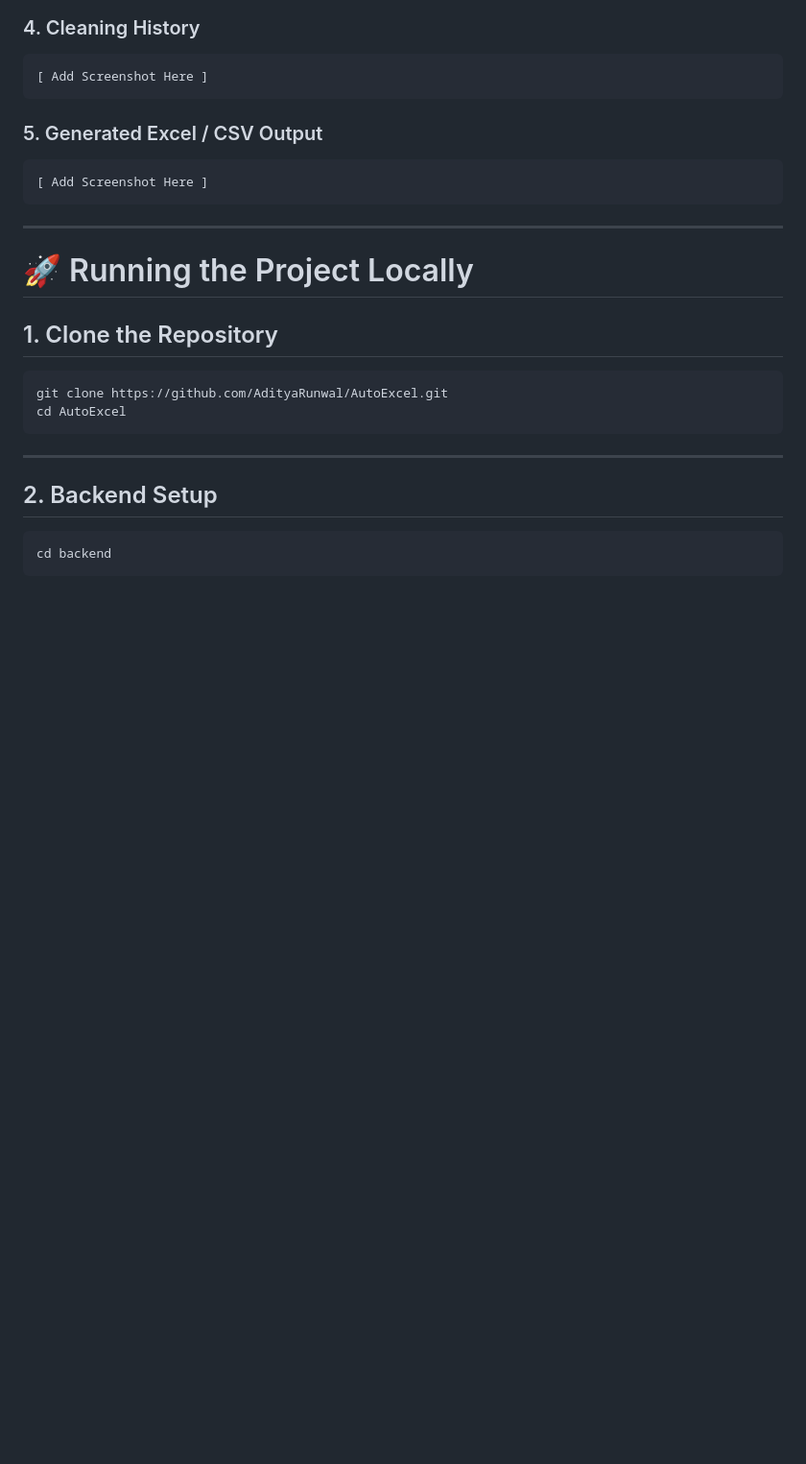
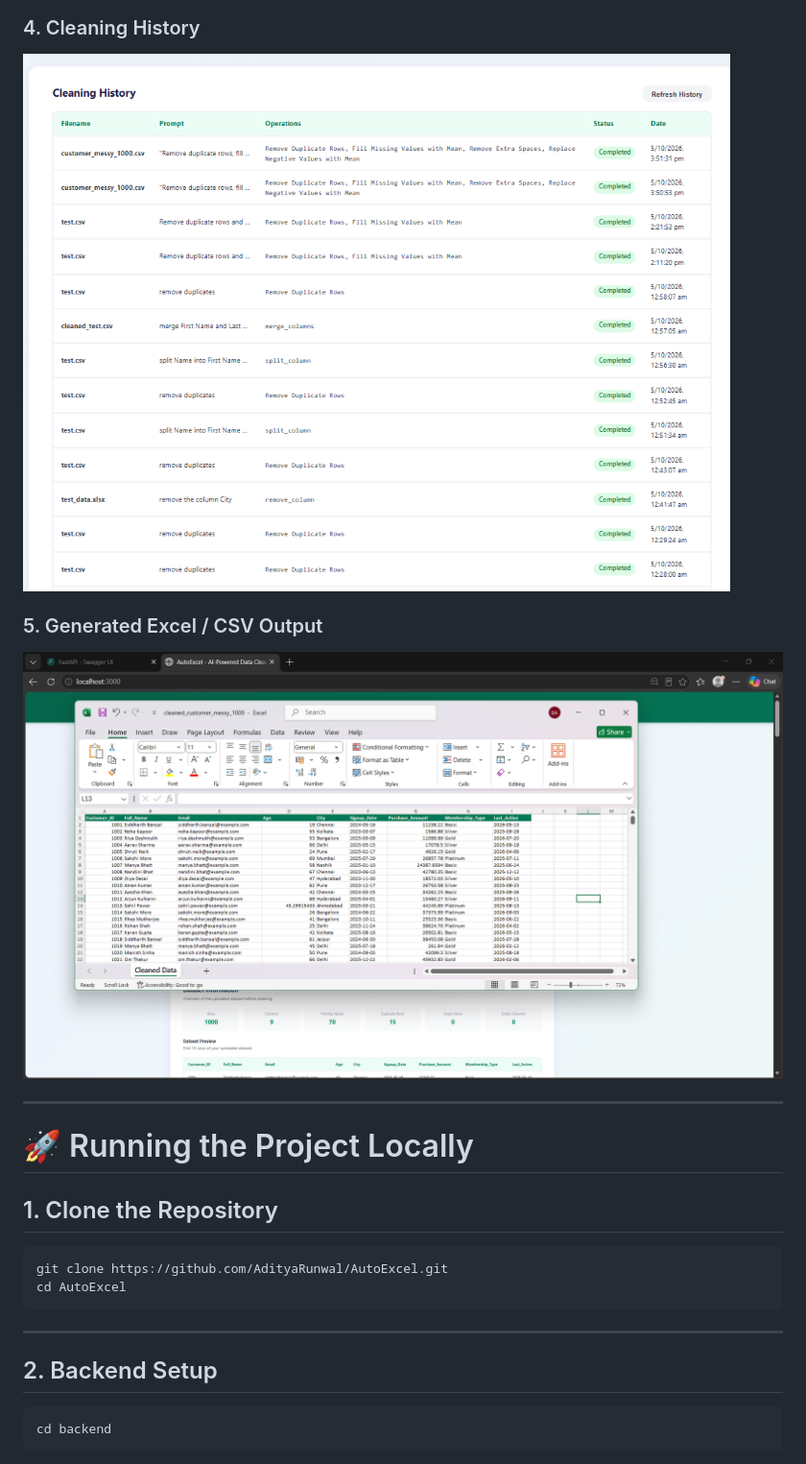
Before and after one commit to AdityaRunwal/AutoExcel, a Markdown page: README.md, the part around one of its changes. Shown at 96% size. Drawn GitHub-style; pictures changed too: screenshots/04-history.png (added), screenshots/05-excel-output.png (added); blank space fills up the shorter version.

````diff
--- a/README.md
+++ b/README.md
@@ -668,15 +660,11 @@ Recommended screenshots:
 
 ### 4. Cleaning History
 
-```text
-[ Add Screenshot Here ]
-```
+![Cleaning History](screenshots/04-history.png)
 
 ### 5. Generated Excel / CSV Output
 
-```text
-[ Add Screenshot Here ]
-```
+![Generated Excel / CSV Output](screenshots/05-excel-output.png)
 
 ---
 
````
Also changed, not shown: other parts of README.md (+4 -12 lines), screenshots/01-upload.png (added), screenshots/02-plan-review.png (added), screenshots/03-summary.png (added), 1 other file.
